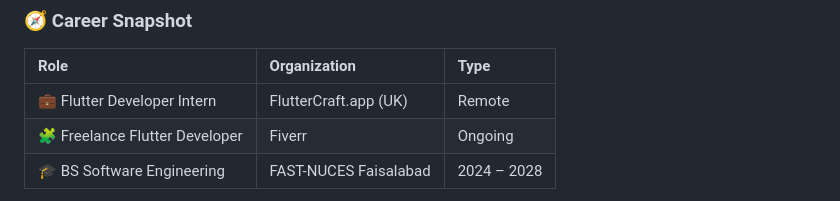
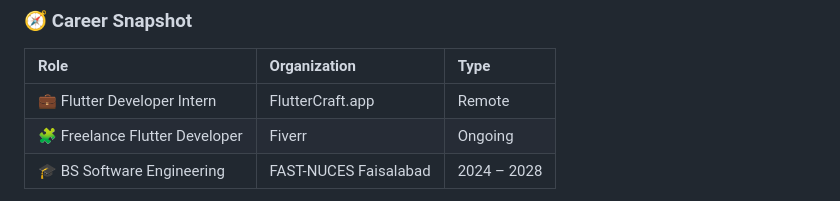
Before and after one commit to f243077-cell/f243077-cell, a Markdown page: README.md, the part around the change. GitHub-like rendering.

```diff
--- a/README.md
+++ b/README.md
@@ -39,7 +39,7 @@ Focus:
 
 | Role | Organization | Type |
 |:--|:--|:--|
-| 💼 Flutter Developer Intern | FlutterCraft.app (UK) | Remote |
+| 💼 Flutter Developer Intern | FlutterCraft.app | Remote |
 | 🧩 Freelance Flutter Developer | Fiverr | Ongoing |
 | 🎓 BS Software Engineering | FAST-NUCES Faisalabad | 2024 – 2028 |
 
```
